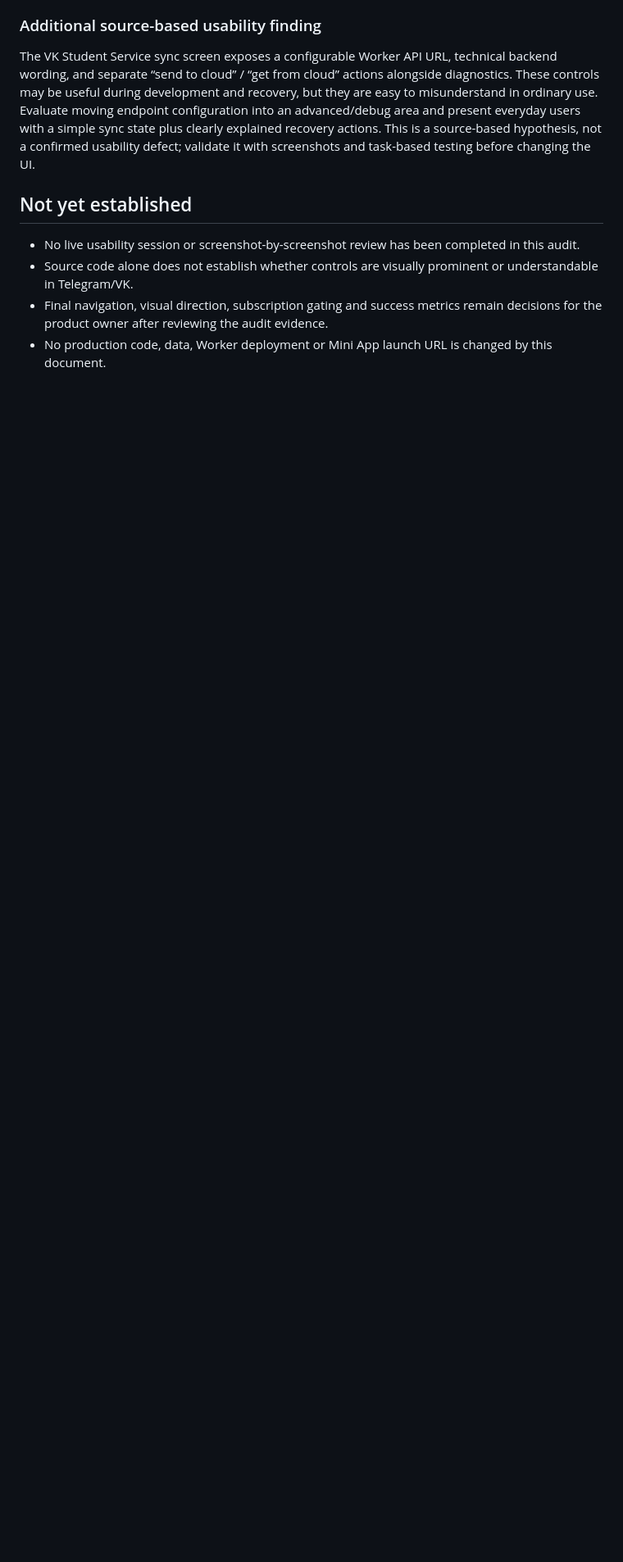
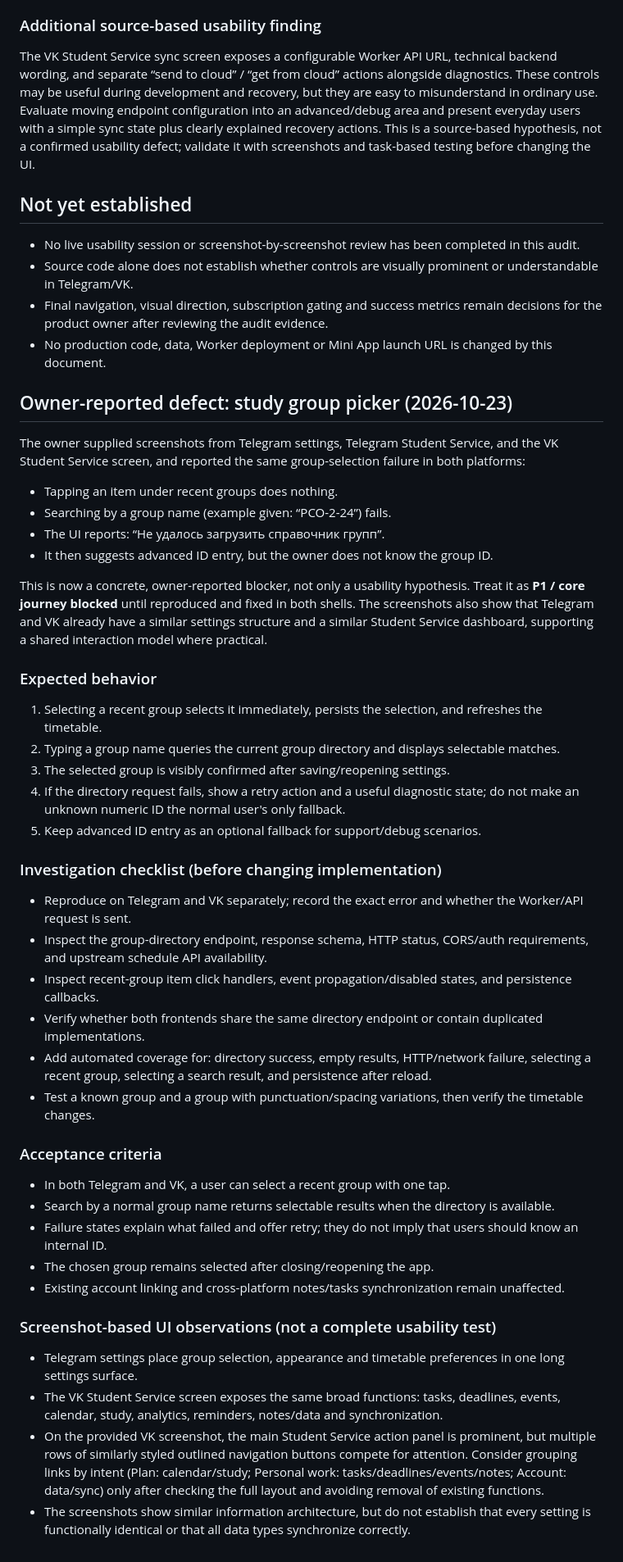
Before and after one commit to mitrofanovdaniil53-max/kgeu-telegram-miniapp, a Markdown page: docs/ux-current-state-audit.md, the part around the change. Shown at 82% size. GitHub-like rendering; blank space fills up the shorter version.

Commit message:
docs: document reported group picker blocker

```diff
--- a/docs/ux-current-state-audit.md
+++ b/docs/ux-current-state-audit.md
@@ -127,3 +127,47 @@ The VK Student Service sync screen exposes a configurable Worker API URL, techni
 - Source code alone does not establish whether controls are visually prominent or understandable in Telegram/VK.
 - Final navigation, visual direction, subscription gating and success metrics remain decisions for the product owner after reviewing the audit evidence.
 - No production code, data, Worker deployment or Mini App launch URL is changed by this document.
+
+
+## Owner-reported defect: study group picker (2026-10-23)
+
+The owner supplied screenshots from Telegram settings, Telegram Student Service, and the VK Student Service screen, and reported the same group-selection failure in both platforms:
+
+- Tapping an item under recent groups does nothing.
+- Searching by a group name (example given: “РСО-2-24”) fails.
+- The UI reports: “Не удалось загрузить справочник групп”.
+- It then suggests advanced ID entry, but the owner does not know the group ID.
+
+This is now a concrete, owner-reported blocker, not only a usability hypothesis. Treat it as **P1 / core journey blocked** until reproduced and fixed in both shells. The screenshots also show that Telegram and VK already have a similar settings structure and a similar Student Service dashboard, supporting a shared interaction model where practical.
+
+### Expected behavior
+
+1. Selecting a recent group selects it immediately, persists the selection, and refreshes the timetable.
+2. Typing a group name queries the current group directory and displays selectable matches.
+3. The selected group is visibly confirmed after saving/reopening settings.
+4. If the directory request fails, show a retry action and a useful diagnostic state; do not make an unknown numeric ID the normal user's only fallback.
+5. Keep advanced ID entry as an optional fallback for support/debug scenarios.
+
+### Investigation checklist (before changing implementation)
+
+- Reproduce on Telegram and VK separately; record the exact error and whether the Worker/API request is sent.
+- Inspect the group-directory endpoint, response schema, HTTP status, CORS/auth requirements, and upstream schedule API availability.
+- Inspect recent-group item click handlers, event propagation/disabled states, and persistence callbacks.
+- Verify whether both frontends share the same directory endpoint or contain duplicated implementations.
+- Add automated coverage for: directory success, empty results, HTTP/network failure, selecting a recent group, selecting a search result, and persistence after reload.
+- Test a known group and a group with punctuation/spacing variations, then verify the timetable changes.
+
+### Acceptance criteria
+
+- In both Telegram and VK, a user can select a recent group with one tap.
+- Search by a normal group name returns selectable results when the directory is available.
+- Failure states explain what failed and offer retry; they do not imply that users should know an internal ID.
+- The chosen group remains selected after closing/reopening the app.
+- Existing account linking and cross-platform notes/tasks synchronization remain unaffected.
+
+### Screenshot-based UI observations (not a complete usability test)
+
+- Telegram settings place group selection, appearance and timetable preferences in one long settings surface.
+- The VK Student Service screen exposes the same broad functions: tasks, deadlines, events, calendar, study, analytics, reminders, notes/data and synchronization.
+- On the provided VK screenshot, the main Student Service action panel is prominent, but multiple rows of similarly styled outlined navigation buttons compete for attention. Consider grouping links by intent (Plan: calendar/study; Personal work: tasks/deadlines/events/notes; Account: data/sync) only after checking the full layout and avoiding removal of existing functions.
+- The screenshots show similar information architecture, but do not establish that every setting is functionally identical or that all data types synchronize correctly.
```
